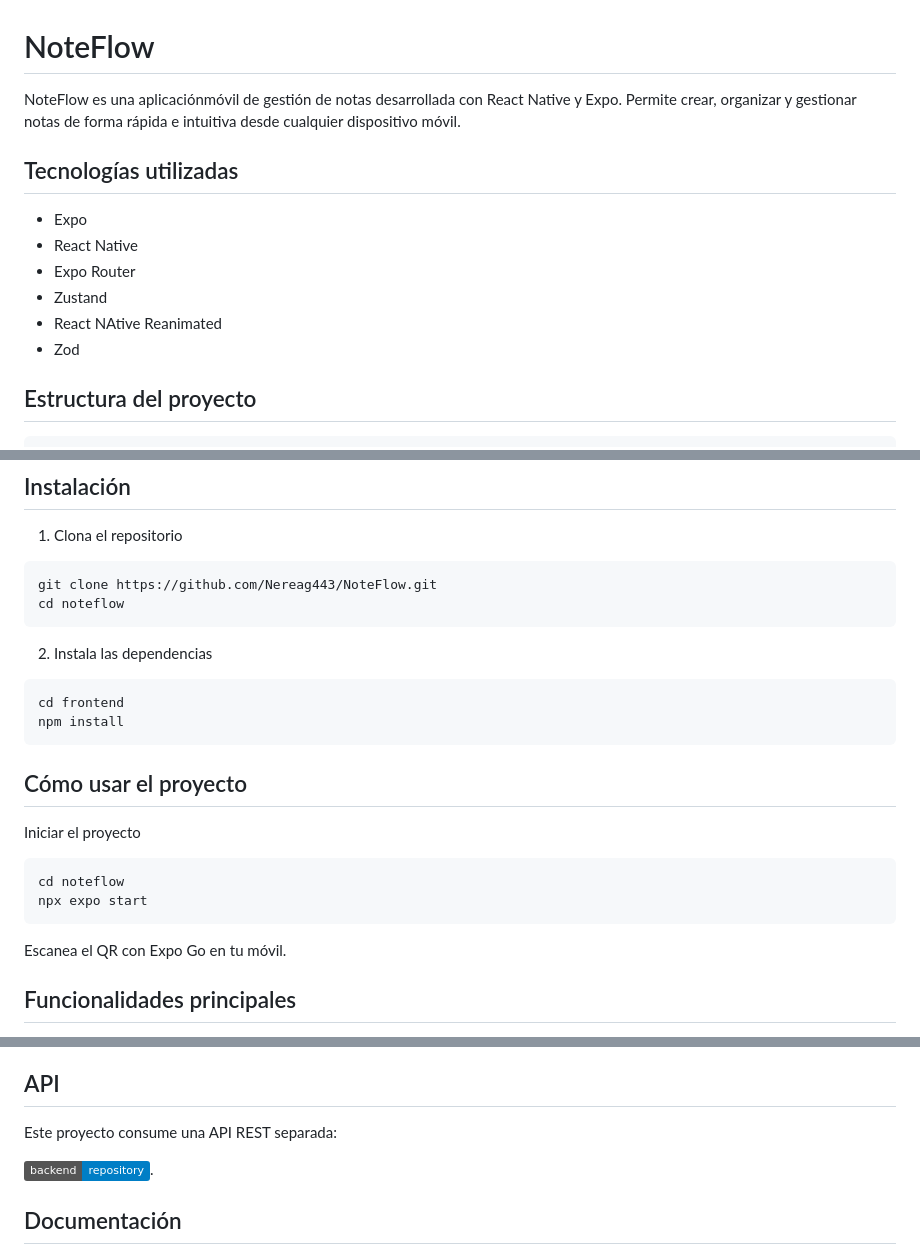
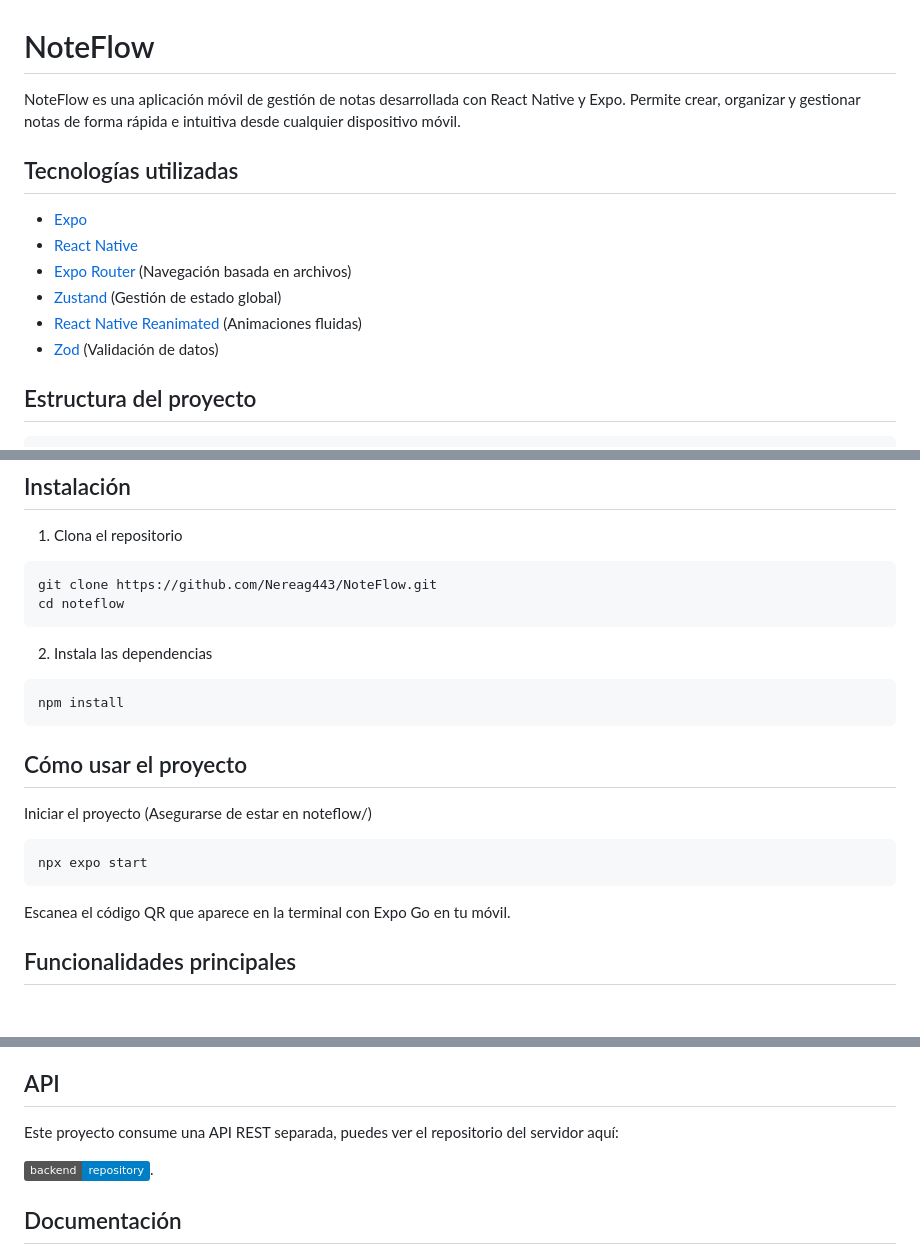
Before and after one commit to Nereag443/NoteFlow, a Markdown page: README.md, 3 parts joined by grey strips. Drawn GitHub-style; badges without logos; blank space fills up the shorter version.

Commit message:
README actualizado

````diff
--- a/README.md
+++ b/README.md
@@ -1,14 +1,14 @@
 # NoteFlow
-NoteFlow es una aplicaciónmóvil de gestión de notas desarrollada con React Native y Expo. Permite crear, organizar y gestionar notas de forma rápida e intuitiva desde cualquier dispositivo móvil.
+NoteFlow es una aplicación móvil de gestión de notas desarrollada con React Native y Expo. Permite crear, organizar y gestionar notas de forma rápida e intuitiva desde cualquier dispositivo móvil.
 
 ## Tecnologías utilizadas
 
- - Expo
- - React Native
- - Expo Router
- - Zustand
- - React NAtive Reanimated
- - Zod
+ - [Expo](https://expo.dev/)
+ - [React Native](https://reactnative.dev/)
+ - [Expo Router](https://docs.expo.dev/router/introduction/) (Navegación basada en archivos)
+ - [Zustand](https://github.com/pmndrs/zustand) (Gestión de estado global)
+ - [React Native Reanimated](https://www.reanimated2.com/) (Animaciones fluidas)
+ - [Zod](https://zod.dev/) (Validación de datos)
 
 ## Estructura del proyecto
 
@@ -68,17 +68,15 @@ cd noteflow
 
 2. Instala las dependencias
 ```bash
-cd frontend
 npm install
 ```
 
 ## Cómo usar el proyecto
-Iniciar el proyecto
+Iniciar el proyecto (Asegurarse de estar en noteflow/)
 ```bash
-cd noteflow
 npx expo start
 ```
-Escanea el QR con Expo Go en tu móvil.
+Escanea el código QR que aparece en la terminal con Expo Go en tu móvil.
 
 ## Funcionalidades principales
  - Creación de notas
@@ -100,7 +98,7 @@ Desliza la nota hacia la izquierda o mantén pulsado para acceder a la opción d
 
 ## API
 
-Este proyecto consume una API REST separada:
+Este proyecto consume una API REST separada, puedes ver el repositorio del servidor aquí:
 
 [![Backend Repo](https://img.shields.io/badge/backend-repository-blue)](https://github.com/Nereag443/noteflow-api.git).
 
````
